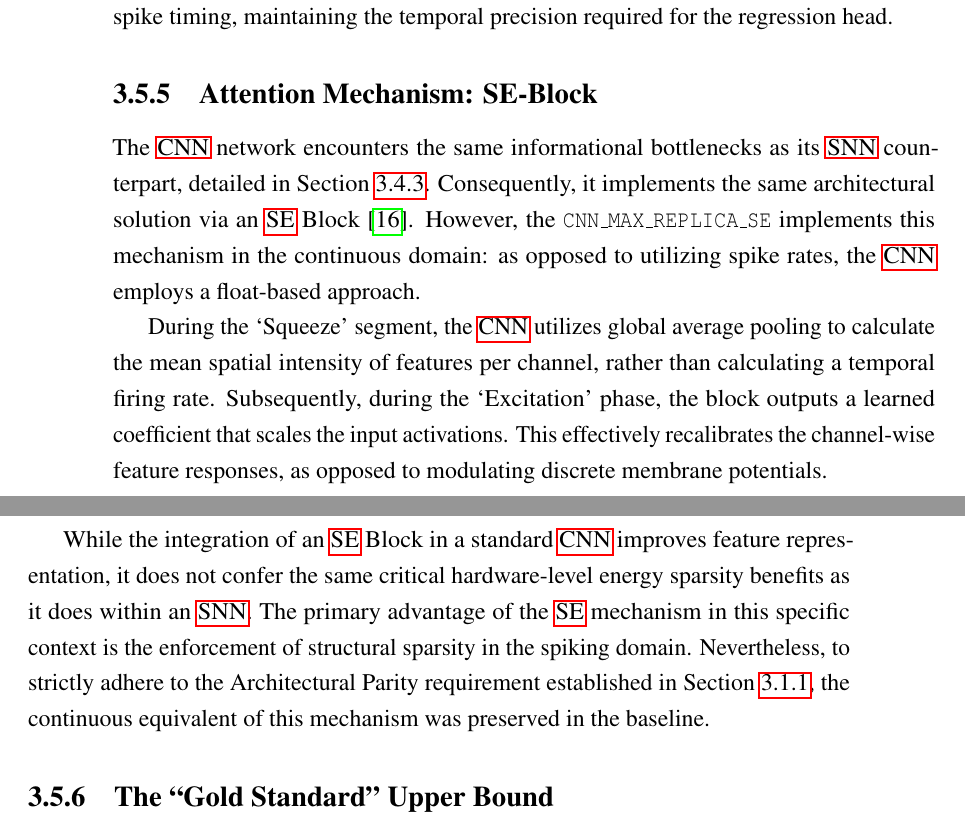
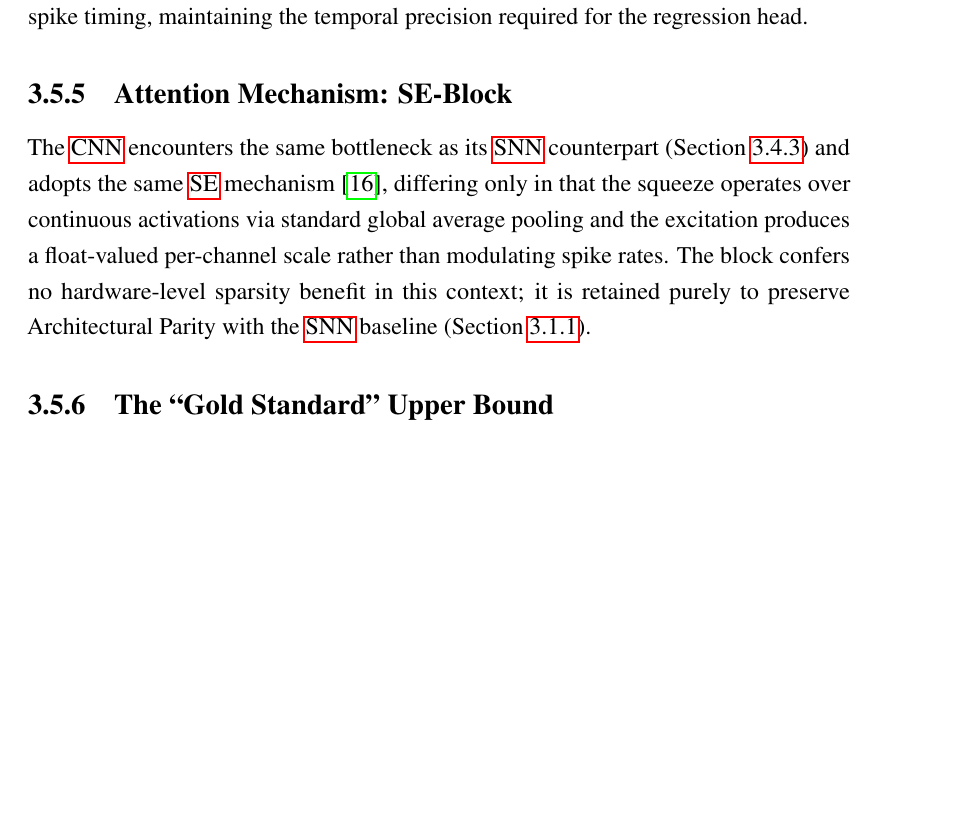
Before and after one commit to VP1606/DNX_Report, a LaTeX thesis (report/report.tex, which reads report/chapter_3/3_5_cnn_baseline.tex): two parts of pages 53 and 54 of 100 before the commit and part of page 54 of 101 after it, the two joined at a grey line, cut so that both start at the same text, the shorter picture padded with empty space. Compiled offline with pdfLaTeX; a LaTeX package or settings file that is missing is left out.

Commit message:
Removed MAC from §2.1. Removed duplicate defintion of Squeeze Excite in §3.5.5

```diff
--- a/report/chapter_3/3_5_cnn_baseline.tex
+++ b/report/chapter_3/3_5_cnn_baseline.tex
@@ -88,13 +88,7 @@ This distinction is particularly relevant for high-speed neuromorphic data:
 while the Standard ResBlock accumulates continuous values that effectively blur fast movements into a single averaged float over the 100ms window, the \gls{snn} equivalent preserves exact spike timing, maintaining the temporal precision required for the regression head.
 
 \subsection{Attention Mechanism: SE-Block}
-The \gls{cnn} network encounters the same informational bottlenecks as its \gls{snn} counterpart, detailed in Section \ref{subsec:snn_se_block}. Consequently, it implements the same architectural solution via an \gls{se} Block \cite{hu2019_se_block}. However, the \texttt{CNN\_MAX\_REPLICA\_SE} implements this mechanism in the continuous domain: as opposed to utilizing spike rates, the \gls{cnn} employs a float-based approach.
-
-During the `Squeeze' segment, the \gls{cnn} utilizes global average pooling to calculate the mean spatial intensity of features per channel, rather than calculating a temporal firing rate. Subsequently, during the `Excitation' phase, the block outputs a learned coefficient that scales the input activations. This effectively recalibrates the channel-wise feature responses, as opposed to modulating discrete membrane potentials.
-
-While the integration of an \gls{se} Block in a standard \gls{cnn} improves feature representation, it does not confer the same critical hardware-level energy sparsity benefits as it does within an \gls{snn}. The primary advantage of the \gls{se} mechanism in this specific context is the enforcement of structural sparsity in the spiking domain. Nevertheless, to strictly adhere to the Architectural Parity requirement established in Section \ref{subsec:req_functional}, the continuous equivalent of this mechanism was preserved in the baseline.
-
-% Furthermore, a Squeeze-and-Excitation (SE) block is integrated at the bottleneck (between Blocks 2 and 3). The SE block performs global average pooling to recalibrate channel-wise features, effectively allowing the network to ``pay attention'' to the most informative feature maps within the event stream, thereby improving feature discriminability in complex multi-object scenes \cite{hu2018squeeze}.
+The \gls{cnn} encounters the same bottleneck as its \gls{snn} counterpart (Section~\ref{subsec:snn_se_block}) and adopts the same \gls{se} mechanism \cite{hu2019_se_block}, differing only in that the squeeze operates over continuous activations via standard global average pooling and the excitation produces a float-valued per-channel scale rather than modulating spike rates. The block confers no hardware-level sparsity benefit in this context; it is retained purely to preserve Architectural Parity with the \gls{snn} baseline (Section~\ref{subsec:req_functional}).
 
 \subsection{The ``Gold Standard'' Upper Bound}
 By constructing this custom \gls{cnn} mirror, the baseline serves as the upper theoretical bound of this specific architecture's capability on the ETraM dataset.
```
Also changed, not shown: report/chapter_2/2_1_ann.tex (+0 -8 lines), report/report.pdf, 3 other files.
